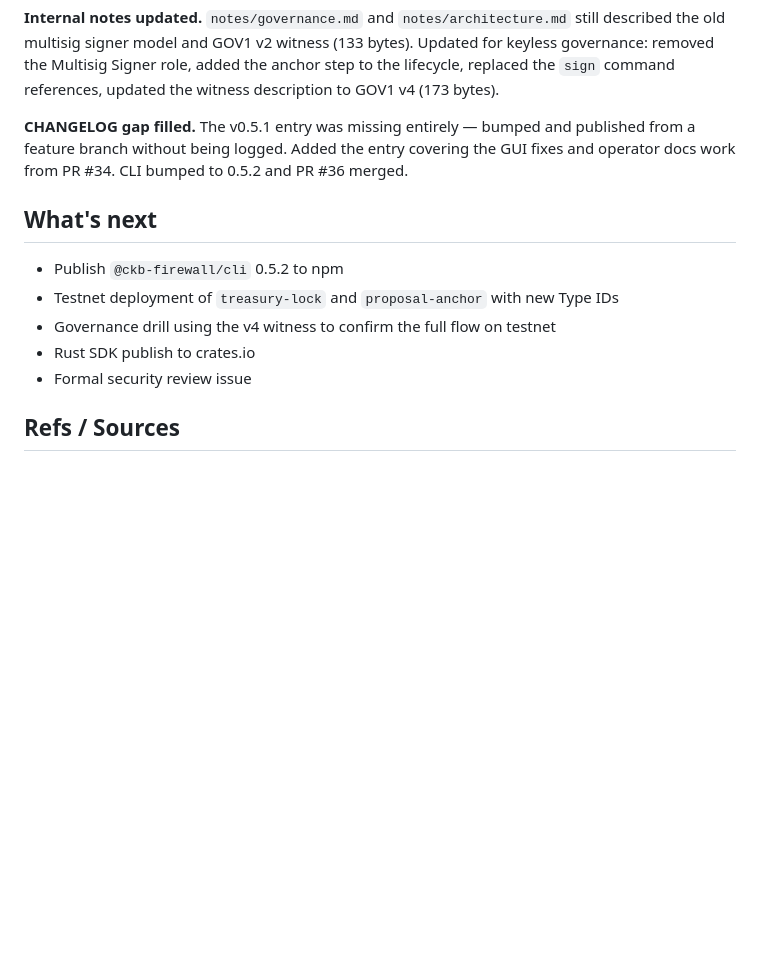
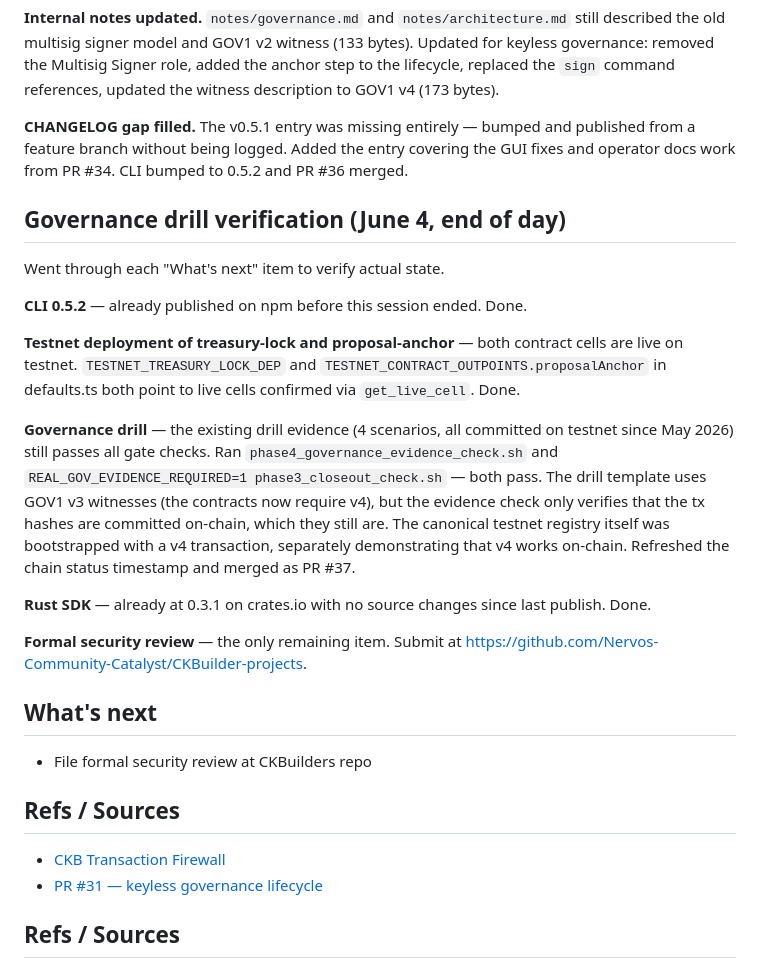
Before and after one commit to digitaldrreamer/ckbuilders, a Markdown page: week-13/ai-cleaned.md, the part around the change. Drawn GitHub-style; blank space fills up the shorter version.

Commit message:
docs(week-13): close out all items — only formal review remains

```diff
--- a/week-13/ai-cleaned.md
+++ b/week-13/ai-cleaned.md
@@ -100,13 +100,28 @@ A pass through `SECURITY.md` against the live code found four status entries tha
 
 **CHANGELOG gap filled.** The v0.5.1 entry was missing entirely — bumped and published from a feature branch without being logged. Added the entry covering the GUI fixes and operator docs work from PR #34. CLI bumped to 0.5.2 and PR #36 merged.
 
+## Governance drill verification (June 4, end of day)
+
+Went through each "What's next" item to verify actual state.
+
+**CLI 0.5.2** — already published on npm before this session ended. Done.
+
+**Testnet deployment of treasury-lock and proposal-anchor** — both contract cells are live on testnet. `TESTNET_TREASURY_LOCK_DEP` and `TESTNET_CONTRACT_OUTPOINTS.proposalAnchor` in defaults.ts both point to live cells confirmed via `get_live_cell`. Done.
+
+**Governance drill** — the existing drill evidence (4 scenarios, all committed on testnet since May 2026) still passes all gate checks. Ran `phase4_governance_evidence_check.sh` and `REAL_GOV_EVIDENCE_REQUIRED=1 phase3_closeout_check.sh` — both pass. The drill template uses GOV1 v3 witnesses (the contracts now require v4), but the evidence check only verifies that the tx hashes are committed on-chain, which they still are. The canonical testnet registry itself was bootstrapped with a v4 transaction, separately demonstrating that v4 works on-chain. Refreshed the chain status timestamp and merged as PR #37.
+
+**Rust SDK** — already at 0.3.1 on crates.io with no source changes since last publish. Done.
+
+**Formal security review** — the only remaining item. Submit at https://github.com/Nervos-Community-Catalyst/CKBuilder-projects.
+
 ## What's next
 
-- Publish `@ckb-firewall/cli` 0.5.2 to npm
-- Testnet deployment of `treasury-lock` and `proposal-anchor` with new Type IDs
-- Governance drill using the v4 witness to confirm the full flow on testnet
-- Rust SDK publish to crates.io
-- Formal security review issue
+- File formal security review at CKBuilders repo
+
+## Refs / Sources
+
+- [CKB Transaction Firewall](https://github.com/digitaldrreamer/ckb-transaction-firewall)
+- [PR #31 — keyless governance lifecycle](https://github.com/digitaldrreamer/ckb-transaction-firewall/pull/31)
 
 ## Refs / Sources
 
```
Also changed, not shown: week-13/raw.md (+13 -3 lines).
